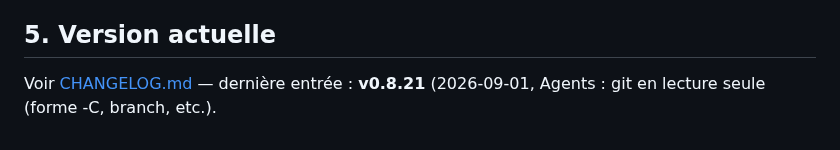
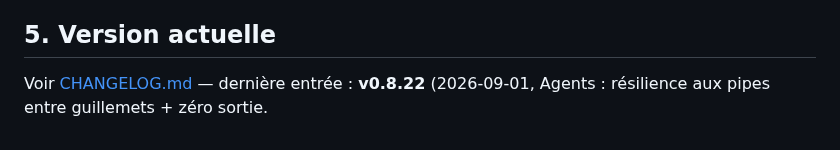
Before and after one commit to RINOHeinrich1/opencode-observability, a Markdown page: public/docs/06-versioning.md, the part around the change. Rendered like a GitHub page.

Commit message:
docs(v0.8.22): résilience pipes (CHANGELOG+versioning)

```diff
--- a/public/docs/06-versioning.md
+++ b/public/docs/06-versioning.md
@@ -58,5 +58,5 @@
 
 ## 5. Version actuelle
 
-Voir [CHANGELOG.md](CHANGELOG.md) — dernière entrée : **v0.8.21** (2026-09-01,
-Agents : git en lecture seule (forme -C, branch, etc.).
+Voir [CHANGELOG.md](CHANGELOG.md) — dernière entrée : **v0.8.22** (2026-09-01,
+Agents : résilience aux pipes entre guillemets + zéro sortie.
```
